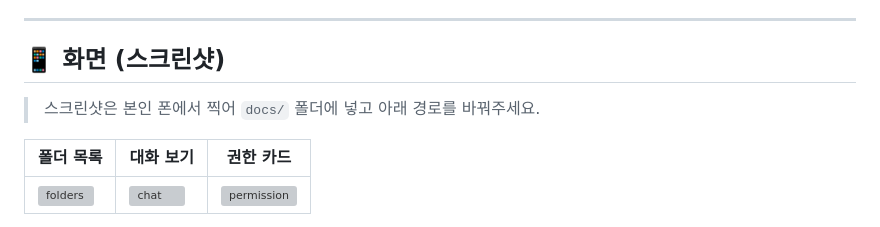
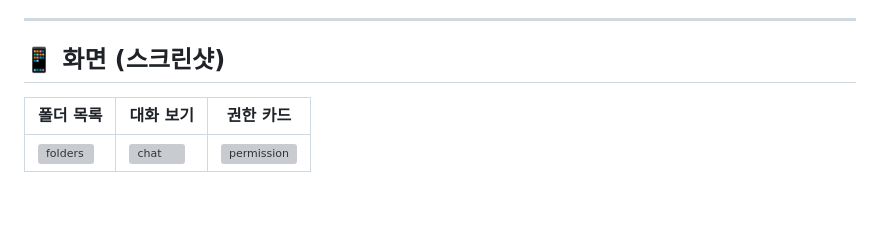
Before and after one commit to hj2646-cyber/claude-watch-mobile, a Markdown page: README.md, the part around the change. Rendered like a GitHub page; blank space fills up the shorter version; grey boxes are pictures that could not be loaded.

```diff
--- a/README.md
+++ b/README.md
@@ -39,7 +39,7 @@ PC에서 Claude Code로 작업을 시켜놓고 자리를 비웠을 때, **폰으
 
 ## 📱 화면 (스크린샷)
 
-> 스크린샷은 본인 폰에서 찍어 `docs/` 폴더에 넣고 아래 경로를 바꿔주세요.
+
 
 | 폴더 목록 | 대화 보기 | 권한 카드 |
 |---|---|---|
```
